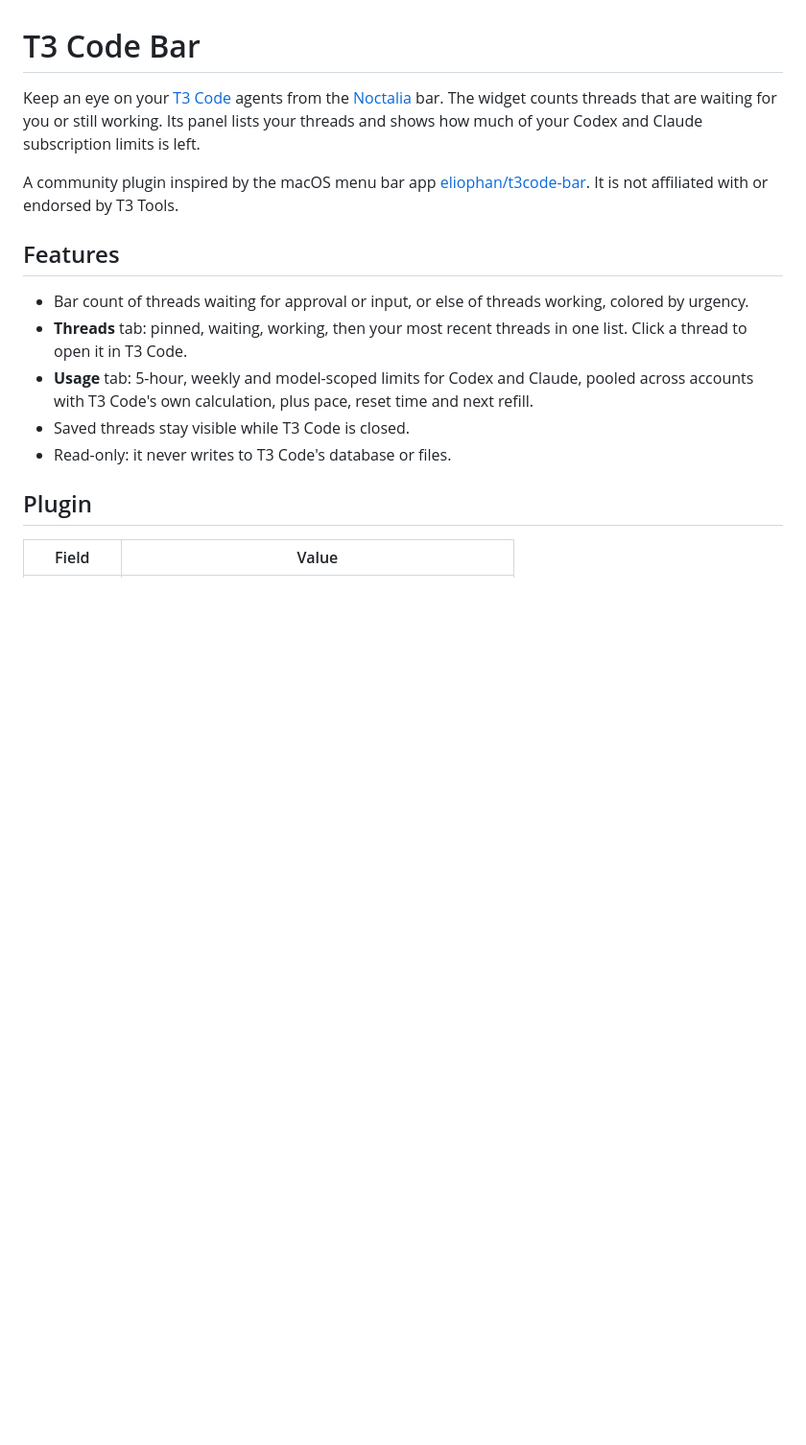
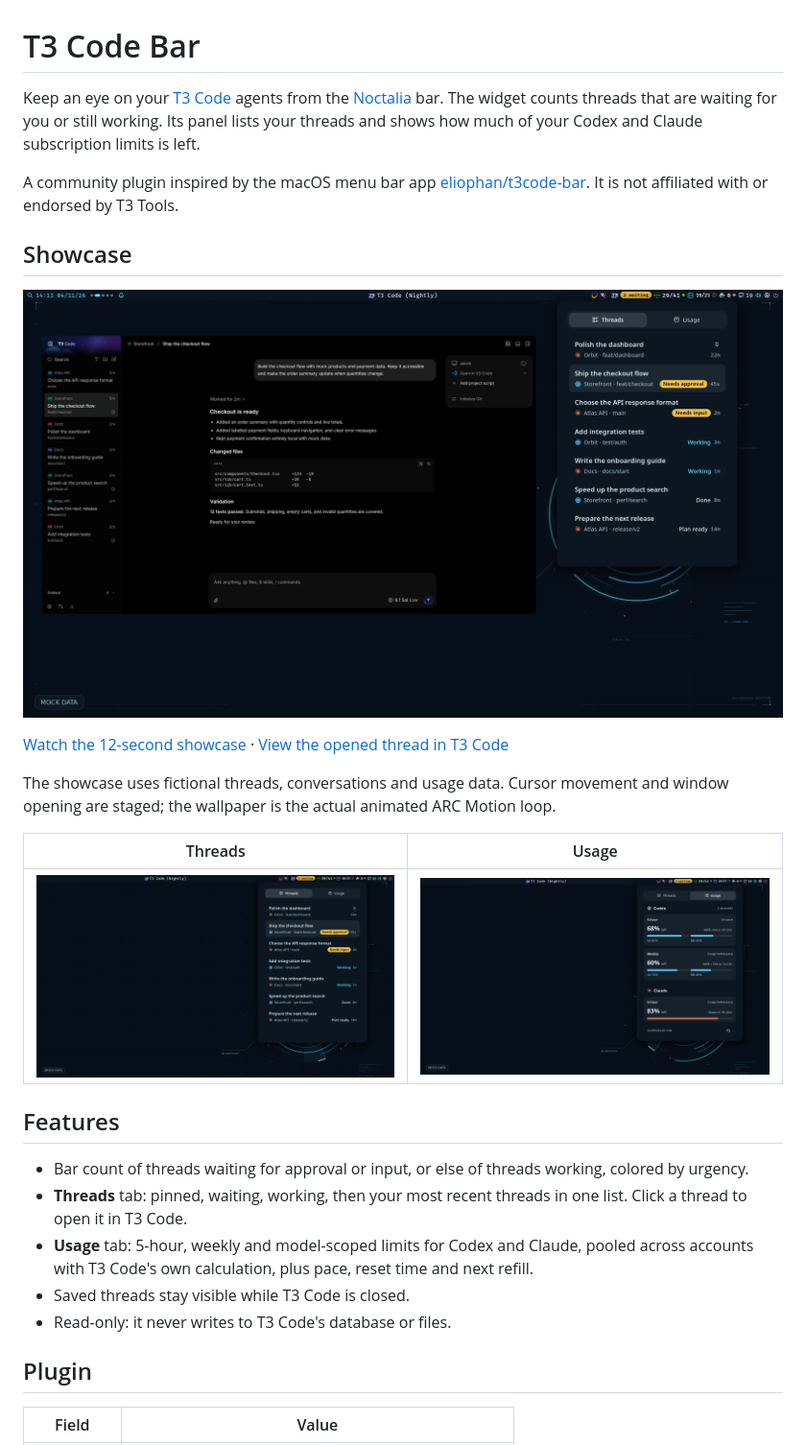
Before and after one commit to PedroRBC/t3code-bar-noctalia, a Markdown page: README.md, the part around the change. Shown at 96% size. GitHub-like rendering; pictures changed too: assets/showcase/app-and-panel.png (added), assets/showcase/threads.png (added), assets/showcase/usage.png (added); blank space fills up the shorter version.

Commit message:
docs(readme): add project showcase assets
- Embed showcase screenshots and link the demo video

```diff
--- a/README.md
+++ b/README.md
@@ -8,6 +8,20 @@ your Codex and Claude subscription limits is left.
 A community plugin inspired by the macOS menu bar app
 [eliophan/t3code-bar](https://github.com/eliophan/t3code-bar). It is not affiliated with
 or endorsed by T3 Tools.
+
+## Showcase
+
+[![T3 Code and the Threads panel on the animated ARC Motion desktop](assets/showcase/app-and-panel.png)](assets/showcase/showcase.mp4)
+
+[Watch the 12-second showcase](assets/showcase/showcase.mp4) ·
+[View the opened thread in T3 Code](assets/showcase/t3-code.png)
+
+The showcase uses fictional threads, conversations and usage data. Cursor movement
+and window opening are staged; the wallpaper is the actual animated ARC Motion loop.
+
+| Threads | Usage |
+| --- | --- |
+| ![Threads with pinned, waiting and working agents](assets/showcase/threads.png) | ![Pooled Codex and Claude subscription limits](assets/showcase/usage.png) |
 
 ## Features
 
```
Also changed, not shown: assets/showcase/t3-code.png (added), 1 other file.
